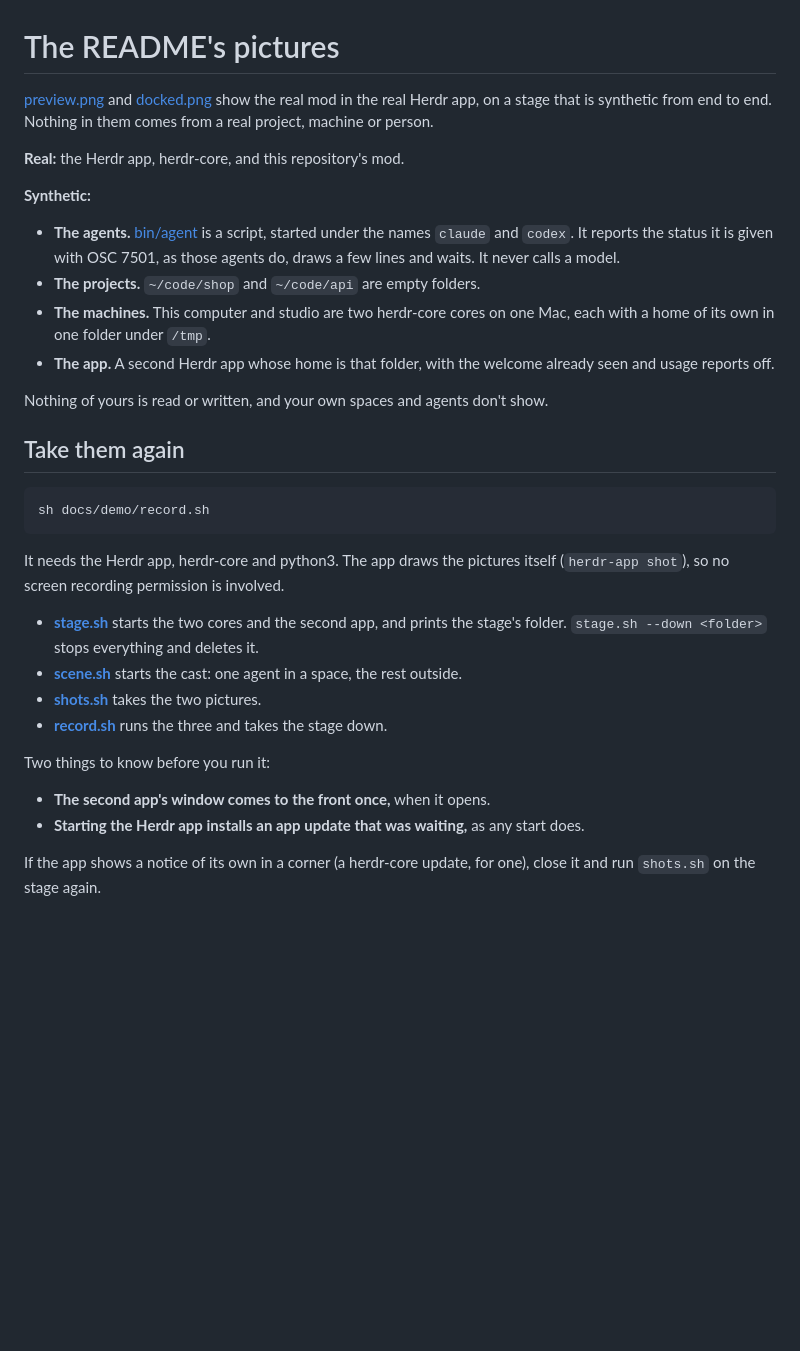
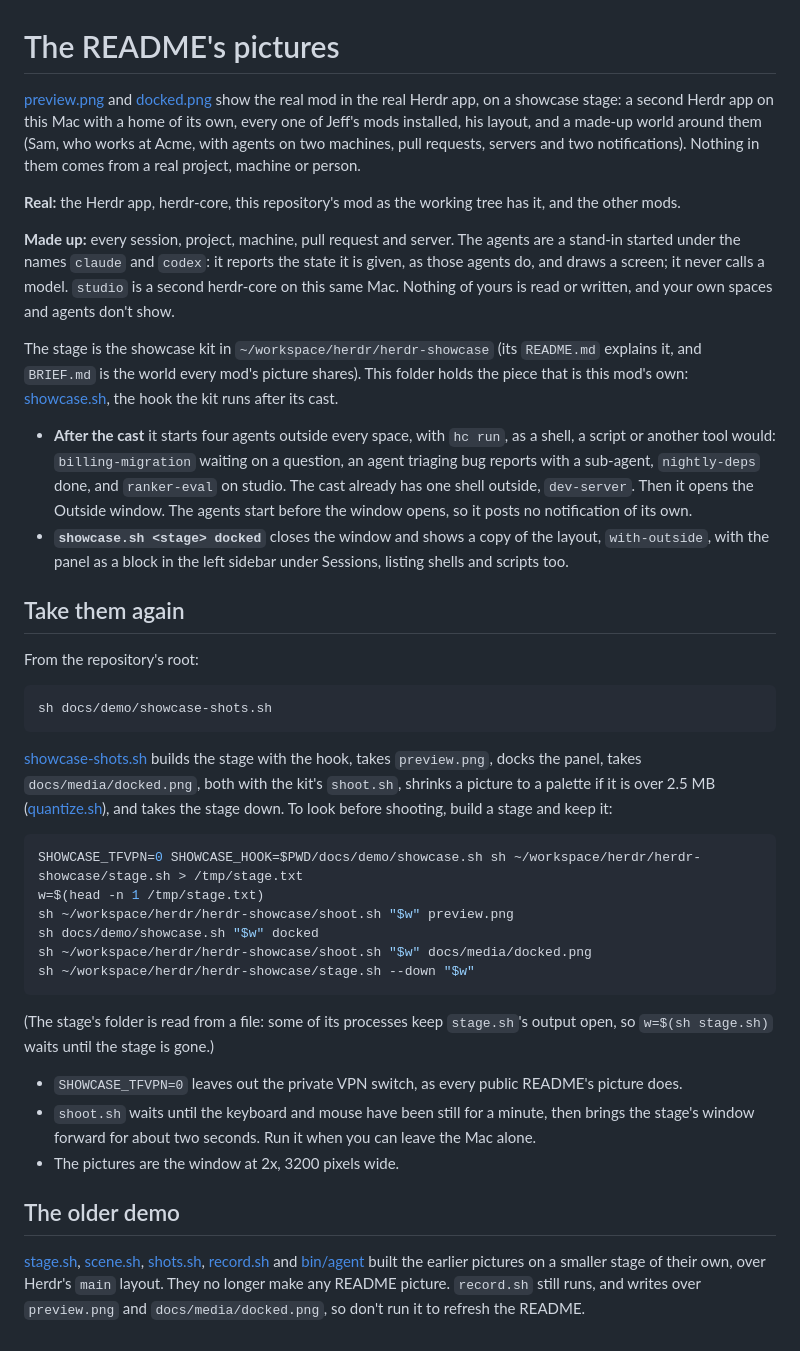
Before and after one commit to jeffarese/herdr-outside, a Markdown page: docs/demo/README.md, the part around the change. GitHub-like rendering; blank space fills up the shorter version.

Commit message:
docs: show the mod in a full Herdr window, every other mod around it
The README's pictures are new, taken on the showcase stage: one made-up Herdr window with
all the mods running, this one in front and the rest dimmed behind it. A line under the main
picture says what else is in the frame, and a Works well with section links the other mods.
docs/demo says how to take the pictures again.

Co-Authored-By: Claude <noreply@anthropic.com>

````diff
--- a/docs/demo/README.md
+++ b/docs/demo/README.md
@@ -1,43 +1,65 @@
 # The README's pictures
 
 [preview.png](../../preview.png) and [docked.png](../media/docked.png) show the real mod in the
-real Herdr app, on a stage that is synthetic from end to end. Nothing in them comes from a real
-project, machine or person.
+real Herdr app, on a showcase stage: a second Herdr app on this Mac with a home of its own, every
+one of Jeff's mods installed, his layout, and a made-up world around them (Sam, who works at
+Acme, with agents on two machines, pull requests, servers and two notifications). Nothing in
+them comes from a real project, machine or person.
 
-**Real:** the Herdr app, herdr-core, and this repository's mod.
+**Real:** the Herdr app, herdr-core, this repository's mod as the working tree has it, and the
+other mods.
 
-**Synthetic:**
+**Made up:** every session, project, machine, pull request and server. The agents are a
+stand-in started under the names `claude` and `codex`: it reports the state it is given, as
+those agents do, and draws a screen; it never calls a model. `studio` is a second herdr-core on
+this same Mac. Nothing of yours is read or written, and your own spaces and agents don't show.
 
-- **The agents.** [bin/agent](bin/agent) is a script, started under the names `claude` and
-  `codex`. It reports the status it is given with OSC 7501, as those agents do, draws a few
-  lines and waits. It never calls a model.
-- **The projects.** `~/code/shop` and `~/code/api` are empty folders.
-- **The machines.** This computer and studio are two herdr-core cores on one Mac, each with a
-  home of its own in one folder under `/tmp`.
-- **The app.** A second Herdr app whose home is that folder, with the welcome already seen and
-  usage reports off.
+The stage is the showcase kit in `~/workspace/herdr/herdr-showcase` (its `README.md` explains
+it, and `BRIEF.md` is the world every mod's picture shares). This folder holds the piece that is
+this mod's own: [showcase.sh](showcase.sh), the hook the kit runs after its cast.
 
-Nothing of yours is read or written, and your own spaces and agents don't show.
+- **After the cast** it starts four agents outside every space, with `hc run`, as a shell, a
+  script or another tool would: `billing-migration` waiting on a question, an agent triaging bug
+  reports with a sub-agent, `nightly-deps` done, and `ranker-eval` on studio. The cast already
+  has one shell outside, `dev-server`. Then it opens the Outside window. The agents start
+  before the window opens, so it posts no notification of its own.
+- **`showcase.sh <stage> docked`** closes the window and shows a copy of the layout,
+  `with-outside`, with the panel as a block in the left sidebar under Sessions, listing shells
+  and scripts too.
 
 ## Take them again
 
+From the repository's root:
+
 ```sh
-sh docs/demo/record.sh
+sh docs/demo/showcase-shots.sh
 ```
 
-It needs the Herdr app, herdr-core and python3. The app draws the pictures itself
-(`herdr-app shot`), so no screen recording permission is involved.
+[showcase-shots.sh](showcase-shots.sh) builds the stage with the hook, takes `preview.png`,
+docks the panel, takes `docs/media/docked.png`, both with the kit's `shoot.sh`, shrinks a
+picture to a palette if it is over 2.5 MB ([quantize.sh](quantize.sh)), and takes the stage
+down. To look before shooting, build a stage and keep it:
 
-- **[stage.sh](stage.sh)** starts the two cores and the second app, and prints the stage's
-  folder. `stage.sh --down <folder>` stops everything and deletes it.
-- **[scene.sh](scene.sh)** starts the cast: one agent in a space, the rest outside.
-- **[shots.sh](shots.sh)** takes the two pictures.
-- **[record.sh](record.sh)** runs the three and takes the stage down.
+```sh
+SHOWCASE_TFVPN=0 SHOWCASE_HOOK=$PWD/docs/demo/showcase.sh sh ~/workspace/herdr/herdr-showcase/stage.sh > /tmp/stage.txt
+w=$(head -n 1 /tmp/stage.txt)
+sh ~/workspace/herdr/herdr-showcase/shoot.sh "$w" preview.png
+sh docs/demo/showcase.sh "$w" docked
+sh ~/workspace/herdr/herdr-showcase/shoot.sh "$w" docs/media/docked.png
+sh ~/workspace/herdr/herdr-showcase/stage.sh --down "$w"
+```
 
-Two things to know before you run it:
+(The stage's folder is read from a file: some of its processes keep `stage.sh`'s output open,
+so `w=$(sh stage.sh)` waits until the stage is gone.)
 
-- **The second app's window comes to the front once,** when it opens.
-- **Starting the Herdr app installs an app update that was waiting,** as any start does.
+- `SHOWCASE_TFVPN=0` leaves out the private VPN switch, as every public README's picture does.
+- `shoot.sh` waits until the keyboard and mouse have been still for a minute, then brings the
+  stage's window forward for about two seconds. Run it when you can leave the Mac alone.
+- The pictures are the window at 2x, 3200 pixels wide.
 
-If the app shows a notice of its own in a corner (a herdr-core update, for one), close it and
-run `shots.sh` on the stage again.
+## The older demo
+
+[stage.sh](stage.sh), [scene.sh](scene.sh), [shots.sh](shots.sh), [record.sh](record.sh) and
+[bin/agent](bin/agent) built the earlier pictures on a smaller stage of their own, over Herdr's
+`main` layout. They no longer make any README picture. `record.sh` still runs, and writes over
+`preview.png` and `docs/media/docked.png`, so don't run it to refresh the README.
````
Also changed, not shown: README.md (+15 -4 lines), preview.png, 4 other files.
